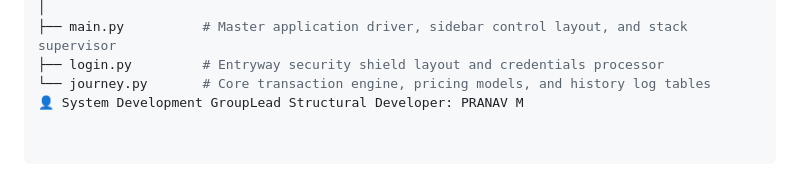
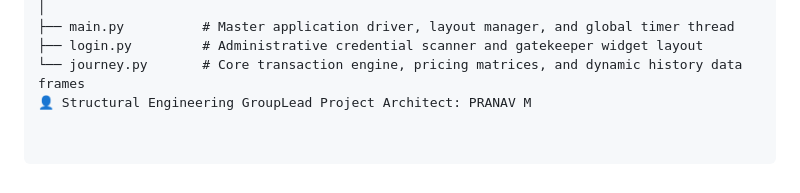
Before and after one commit to PRANAV-MS25/railway-reservation-system, a Markdown page: README.md, the part around one of its changes. Rendered like a GitHub page.

```diff
--- a/README.md
+++ b/README.md
@@ -66,5 +38,5 @@ python main.py
 │
-├── main.py          # Master application driver, sidebar control layout, and stack supervisor
-├── login.py         # Entryway security shield layout and credentials processor
-└── journey.py       # Core transaction engine, pricing models, and history log tables
-👤 System Development GroupLead Structural Developer: PRANAV M
+├── main.py          # Master application driver, layout manager, and global timer thread
+├── login.py         # Administrative credential scanner and gatekeeper widget layout
+└── journey.py       # Core transaction engine, pricing matrices, and dynamic history data frames
+👤 Structural Engineering GroupLead Project Architect: PRANAV M
```
Also changed, not shown: other parts of README.md (+25 -53 lines).
